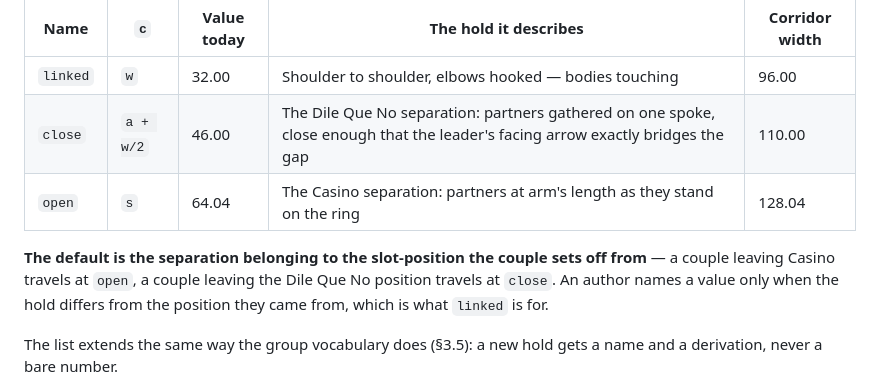
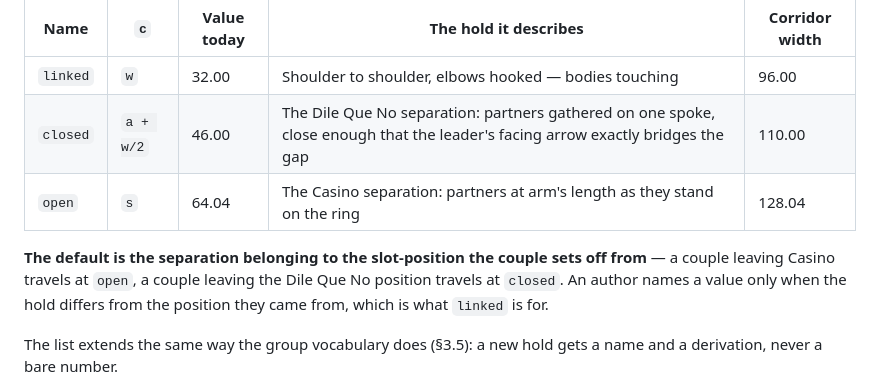
Before and after one commit to RNPGhost/RuedaSimulator, a Markdown page: CORRIDORS.md, the part around the change. Rendered like a GitHub page.

Commit message:
closed, not close
closed/open is the pair a dancer already knows -- closed hold and open hold --
with linked as the third and tightest. 'close' read as the verb.

```diff
--- a/CORRIDORS.md
+++ b/CORRIDORS.md
@@ -648,11 +648,11 @@ somebody liked:
 | Name | `c` | Value today | The hold it describes | Corridor width |
 |---|---|---|---|---|
 | `linked` | `w` | 32.00 | Shoulder to shoulder, elbows hooked — bodies touching | 96.00 |
-| `close` | `a + w/2` | 46.00 | The Dile Que No separation: partners gathered on one spoke, close enough that the leader's facing arrow exactly bridges the gap | 110.00 |
+| `closed` | `a + w/2` | 46.00 | The Dile Que No separation: partners gathered on one spoke, close enough that the leader's facing arrow exactly bridges the gap | 110.00 |
 | `open` | `s` | 64.04 | The Casino separation: partners at arm's length as they stand on the ring | 128.04 |
 
 **The default is the separation belonging to the slot-position the couple sets off from** — a couple
-leaving Casino travels at `open`, a couple leaving the Dile Que No position travels at `close`. An author
+leaving Casino travels at `open`, a couple leaving the Dile Que No position travels at `closed`. An author
 names a value only when the hold differs from the position they came from, which is what `linked` is for.
 
 The list extends the same way the group vocabulary does (§3.5): a new hold gets a name and a derivation,
```
